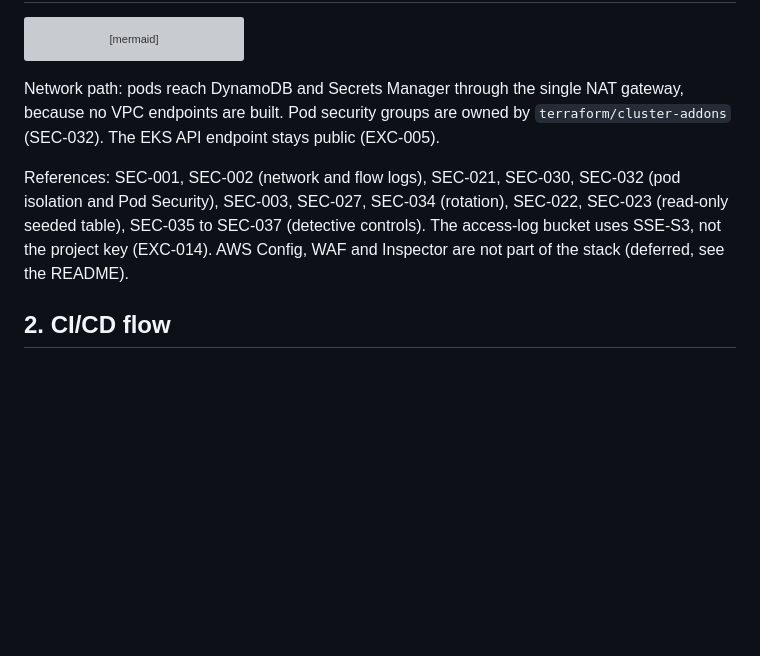
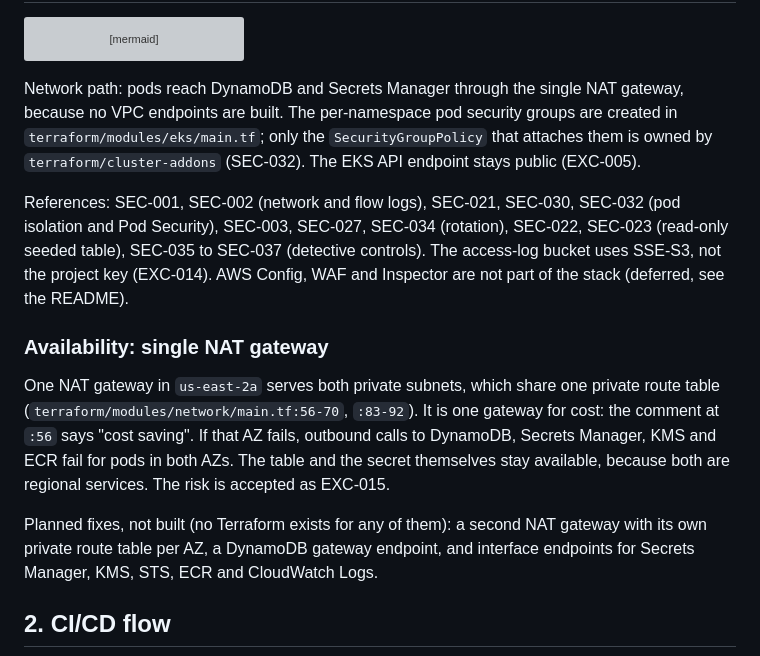
Before and after one commit to zeinhaidara/healthcare-eks-secops, a Markdown page: docs/architecture.md, the part around the change. GitHub-like rendering; blank space fills up the shorter version; grey boxes are pictures that could not be loaded.

Commit message:
docs: correct pod SG ownership, document single NAT risk (EXC-015)

````diff
--- a/docs/architecture.md
+++ b/docs/architecture.md
@@ -63,9 +63,15 @@ flowchart TB
     kms -. "encrypts" .-> trailbucket
 ```
 
-Network path: pods reach DynamoDB and Secrets Manager through the single NAT gateway, because no VPC endpoints are built. Pod security groups are owned by `terraform/cluster-addons` (SEC-032). The EKS API endpoint stays public (EXC-005).
+Network path: pods reach DynamoDB and Secrets Manager through the single NAT gateway, because no VPC endpoints are built. The per-namespace pod security groups are created in `terraform/modules/eks/main.tf`; only the `SecurityGroupPolicy` that attaches them is owned by `terraform/cluster-addons` (SEC-032). The EKS API endpoint stays public (EXC-005).
 
 References: SEC-001, SEC-002 (network and flow logs), SEC-021, SEC-030, SEC-032 (pod isolation and Pod Security), SEC-003, SEC-027, SEC-034 (rotation), SEC-022, SEC-023 (read-only seeded table), SEC-035 to SEC-037 (detective controls). The access-log bucket uses SSE-S3, not the project key (EXC-014). AWS Config, WAF and Inspector are not part of the stack (deferred, see the README).
+
+### Availability: single NAT gateway
+
+One NAT gateway in `us-east-2a` serves both private subnets, which share one private route table (`terraform/modules/network/main.tf:56-70`, `:83-92`). It is one gateway for cost: the comment at `:56` says "cost saving". If that AZ fails, outbound calls to DynamoDB, Secrets Manager, KMS and ECR fail for pods in both AZs. The table and the secret themselves stay available, because both are regional services. The risk is accepted as EXC-015.
+
+Planned fixes, not built (no Terraform exists for any of them): a second NAT gateway with its own private route table per AZ, a DynamoDB gateway endpoint, and interface endpoints for Secrets Manager, KMS, STS, ECR and CloudWatch Logs.
 
 ## 2. CI/CD flow
 
````
Also changed, not shown: README.md (+1 -1 lines), docs/security/exceptions-register.md (+1 -0 lines).
